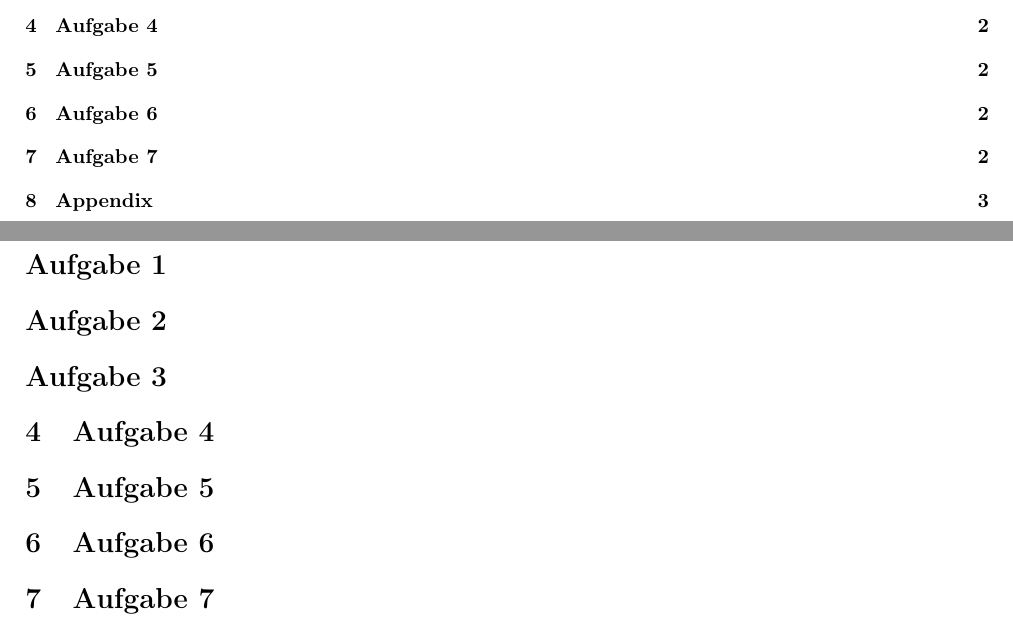
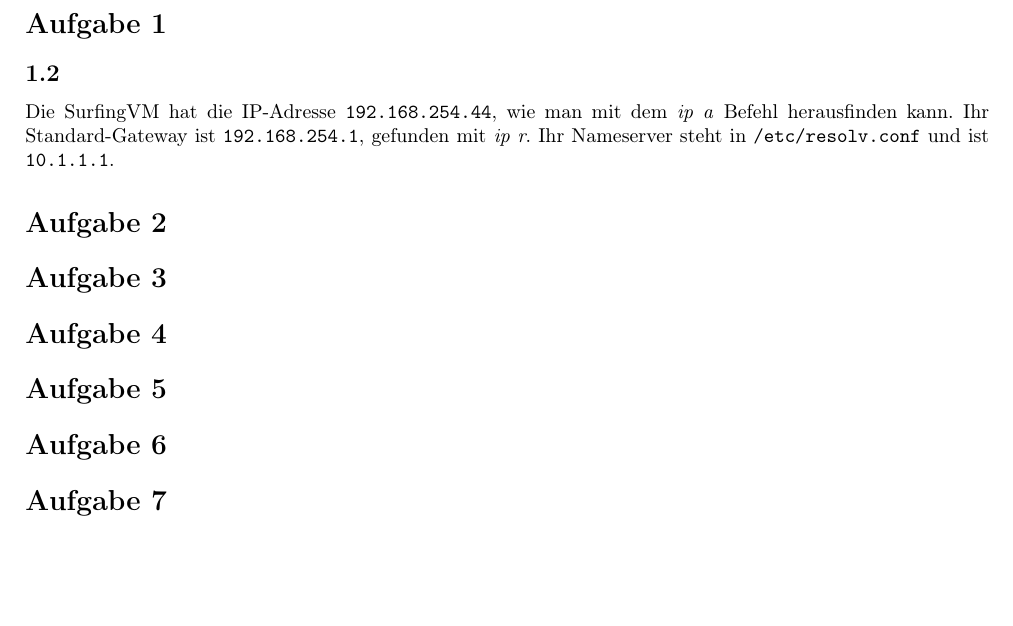
Before and after one commit to mu35li/netsec, a LaTeX document (labreport04/lab-report04.tex): two parts of pages 1 and 2 of 3 before the commit and part of page 2 of 3 after it, the two joined at a grey line, cut at the place of the change, the shorter picture padded with empty space. Compiled offline with pdfLaTeX.

Commit message:
04: add very first subsection

```diff
--- a/labreport04/lab-report04.tex
+++ b/labreport04/lab-report04.tex
@@ -21,6 +21,12 @@
 
 \section*{Aufgabe 1}
 \addcontentsline{toc}{section}{Aufgabe 1}
+\setcounter{subsection}{1}
+
+\subsection{}
+Die SurfingVM hat die IP-Adresse \texttt{192.168.254.44}, wie man mit dem \textit{ip a} Befehl herausfinden kann.
+Ihr Standard-Gateway ist \texttt{192.168.254.1}, gefunden mit \textit{ip r}.
+Ihr Nameserver steht in \texttt{/etc/resolv.conf} und ist \texttt{10.1.1.1}.
 
 \setcounter{section}{2}
 \setcounter{subsection}{0}
@@ -31,14 +37,14 @@
 \section*{Aufgabe 3}
 \addcontentsline{toc}{section}{Aufgabe 2 License Server}
 
-\section{Aufgabe 4}
+\section*{Aufgabe 4}
 \setcounter{subsection}{0}
 
-\section{Aufgabe 5}
+\section*{Aufgabe 5}
 \setcounter{subsection}{0}
 
-\section{Aufgabe 6}
+\section*{Aufgabe 6}
 
-\section{Aufgabe 7}
+\section*{Aufgabe 7}
 
 \newpage
```
Also changed, not shown: labreport04/lab-report04.tex (2 more changed lines).
